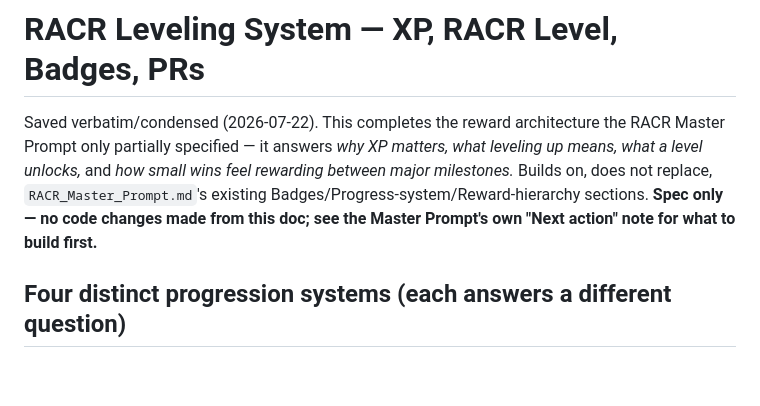
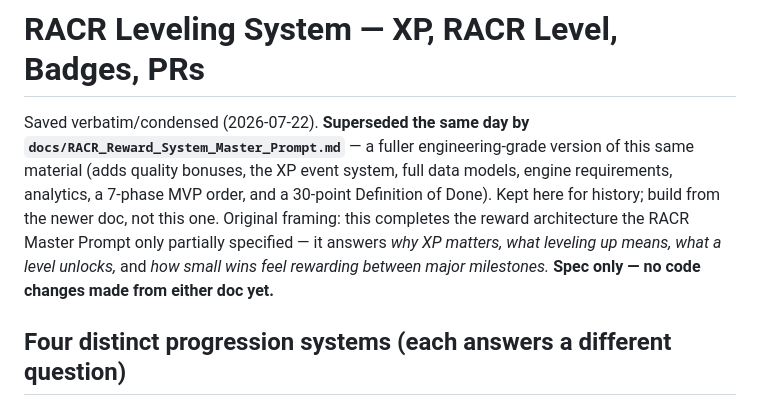
Before and after one commit to Bifihunter12/HalfMarathon, a Markdown page: docs/RACR_Leveling_System.md, the part around the change. GitHub-like rendering; blank space fills up the shorter version.

```diff
--- a/docs/RACR_Leveling_System.md
+++ b/docs/RACR_Leveling_System.md
@@ -1,6 +1,6 @@
 # RACR Leveling System — XP, RACR Level, Badges, PRs
 
-Saved verbatim/condensed (2026-07-22). This completes the reward architecture the RACR Master Prompt only partially specified — it answers *why XP matters, what leveling up means, what a level unlocks,* and *how small wins feel rewarding between major milestones.* Builds on, does not replace, `RACR_Master_Prompt.md`'s existing Badges/Progress-system/Reward-hierarchy sections. **Spec only — no code changes made from this doc; see the Master Prompt's own "Next action" note for what to build first.**
+Saved verbatim/condensed (2026-07-22). **Superseded the same day by `docs/RACR_Reward_System_Master_Prompt.md`** — a fuller engineering-grade version of this same material (adds quality bonuses, the XP event system, full data models, engine requirements, analytics, a 7-phase MVP order, and a 30-point Definition of Done). Kept here for history; build from the newer doc, not this one. Original framing: this completes the reward architecture the RACR Master Prompt only partially specified — it answers *why XP matters, what leveling up means, what a level unlocks,* and *how small wins feel rewarding between major milestones.* **Spec only — no code changes made from either doc yet.**
 
 ## Four distinct progression systems (each answers a different question)
 
```
Also changed, not shown: docs/RACR_Master_Prompt.md (+6 -10 lines), docs/RACR_Reward_System_Master_Prompt.md (added, +198 -0 lines).
